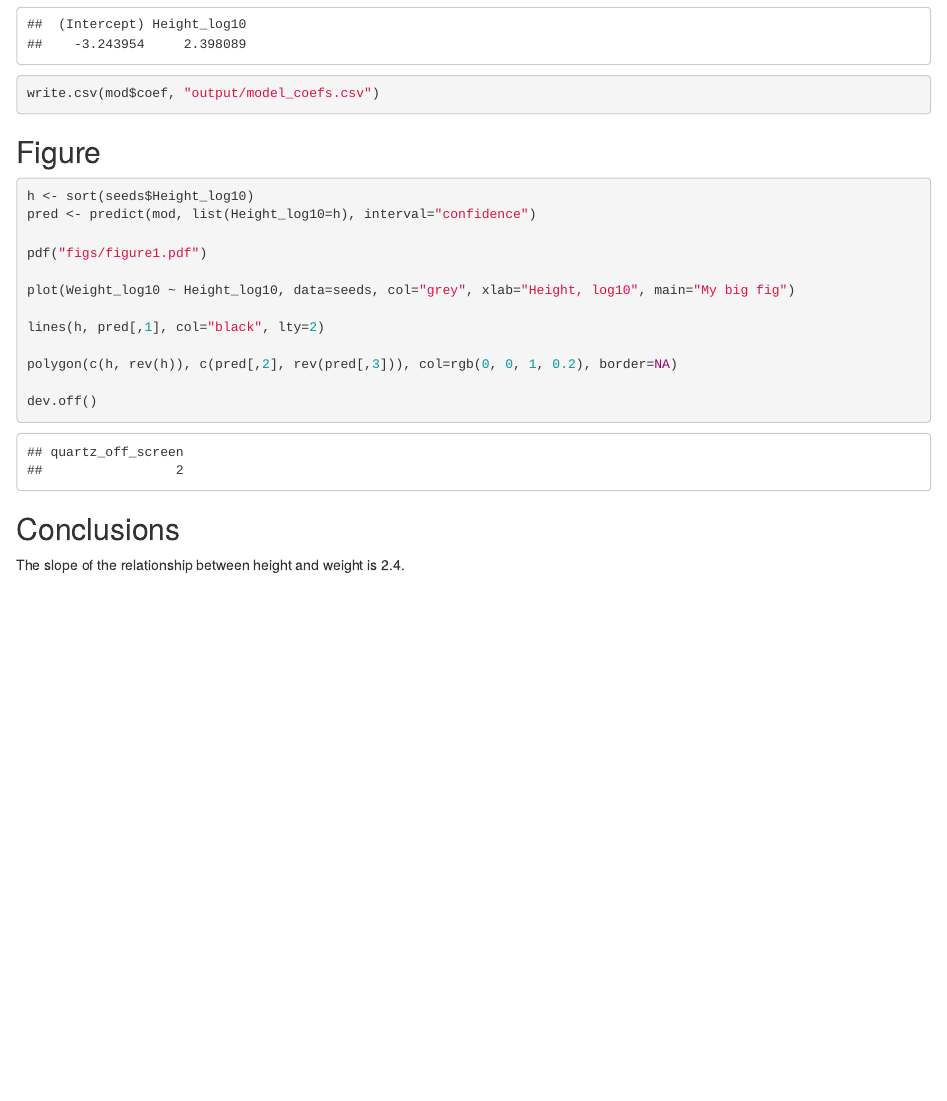
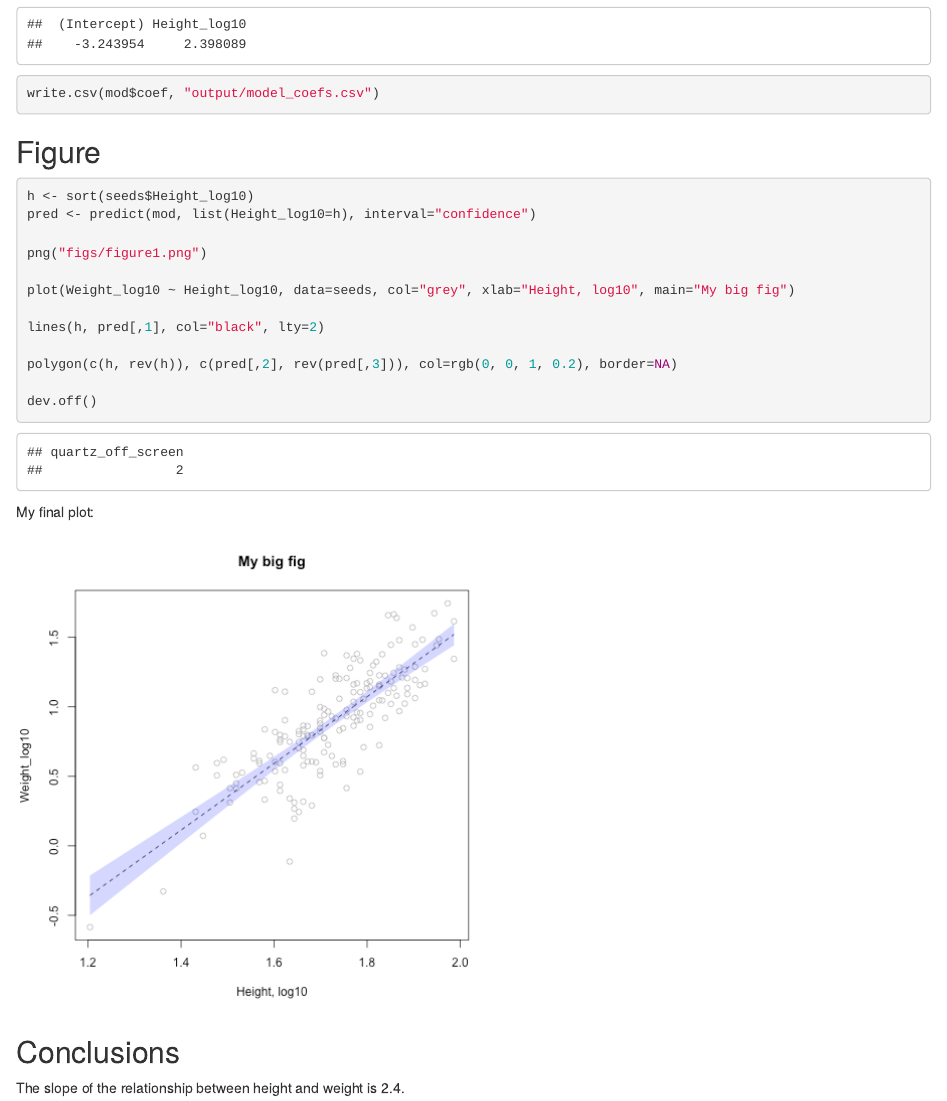
Before and after one commit to kparnell15/allometry, an R Markdown document (pipeline.Rmd): the page in a window 1100 px wide, from 2350 px down. The pictures show the output file pipeline.html that the author committed with the source, opened offline.

Commit message:
FINAL PROJECT

````diff
--- a/pipeline.Rmd
+++ b/pipeline.Rmd
@@ -70,7 +70,7 @@ write.csv(mod$coef, "output/model_coefs.csv")
 h <- sort(seeds$Height_log10)
 pred <- predict(mod, list(Height_log10=h), interval="confidence")
 
-pdf("figs/figure1.pdf")
+png("figs/figure1.png")
 
 plot(Weight_log10 ~ Height_log10, data=seeds, col="grey", xlab="Height, log10", main="My big fig")
 
@@ -82,6 +82,10 @@ dev.off()
 
 ```
 
+My final plot:
+
+![](figs/figure1.png)
+
 ## Conclusions
 
 The slope of the relationship between height and weight is `r round(mod$coef[2], 2)`.
````
Also changed, not shown: figs/figure1.png (added), pipeline.html.
